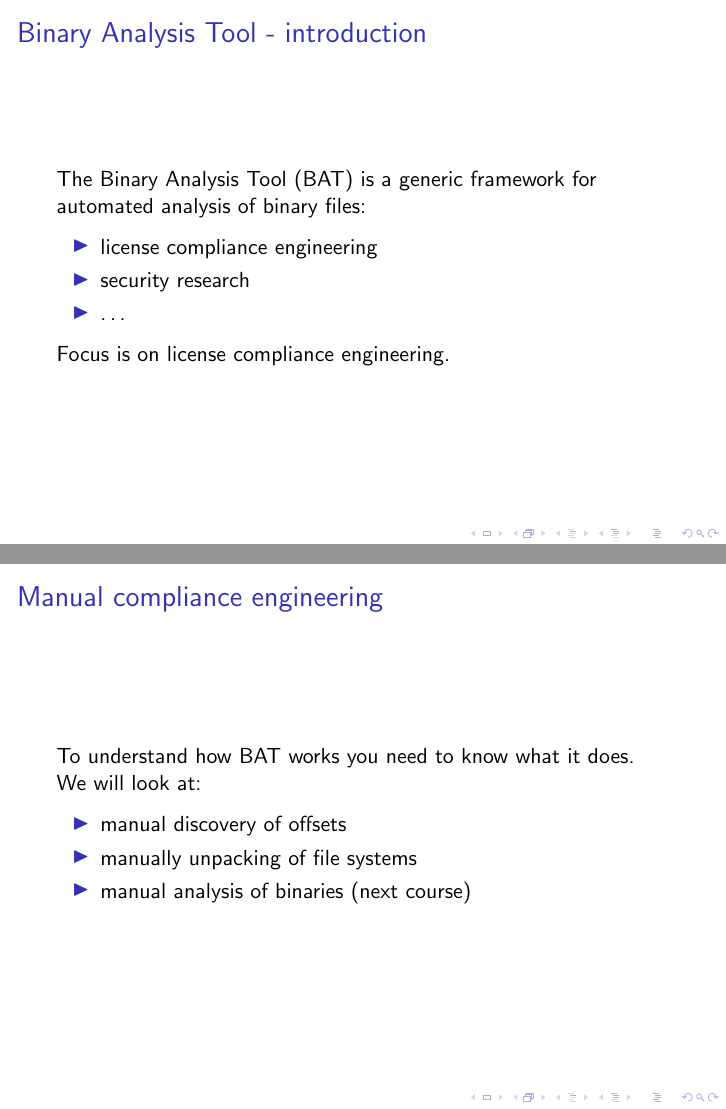
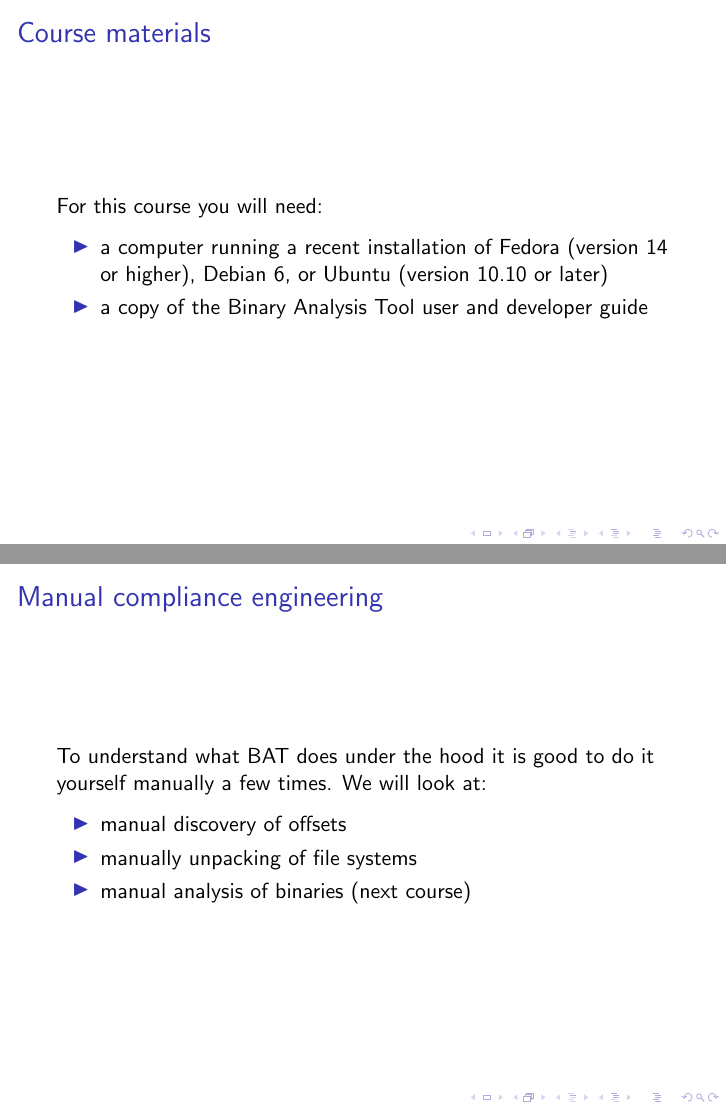
Before and after one commit to armijnhemel/binaryanalysis, LaTeX slides (doc/testsuite/bat-training.tex): pages 3 and 11 of 26 before the commit and pages 3 and 12 of 27 after it, joined at a grey line. Compiled offline with pdfLaTeX.

Commit message:
small language fixes

```diff
--- a/doc/testsuite/bat-training.tex
+++ b/doc/testsuite/bat-training.tex
@@ -4,7 +4,7 @@
 \usepackage{tikz}
 \author{Armijn Hemel}
 \title{Using the Binary Analysis Tool - part 1}
-\date{December 2, 2011}
+\date{January 17, 2012}
 
 \begin{document}
 
@@ -22,6 +22,17 @@ In this course you will learn:
 \item identifying compressed files and file systems within a bigger binary blob
 \item extracting and verifying compressed files and file systems
 \item using the Binary Analysis Tool to extract and verify compressed files and file systems
+\end{itemize}
+}
+
+\frame{
+\frametitle{Course materials}
+
+For this course you will need:
+
+\begin{itemize}
+\item a computer running a recent installation of Fedora (version 14 or higher), Debian 6, or Ubuntu (version 10.10 or later)
+\item a copy of the Binary Analysis Tool user and developer guide
 \end{itemize}
 }
 
@@ -151,7 +162,7 @@ Obtaining firmwares via these methods is out of scope for this course.
 
 \frame{
 \frametitle{Manual compliance engineering}
-To understand how BAT works you need to know what it does. We will look at:
+To understand what BAT does under the hood it is good to do it yourself manually a few times. We will look at:
 
 \begin{itemize}
 \item manual discovery of offsets
```
Also changed, not shown: doc/testsuite/bat-training2.tex (+1 -1 lines), doc/testsuite/bat-training.tex (4 more changed lines).
